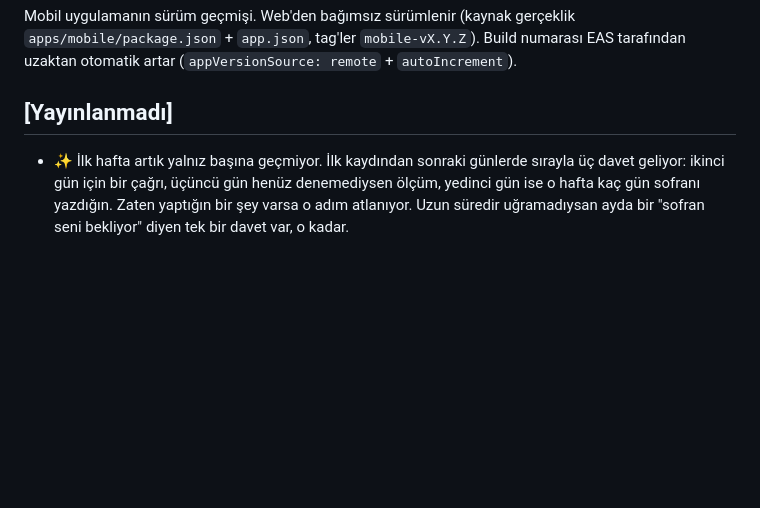
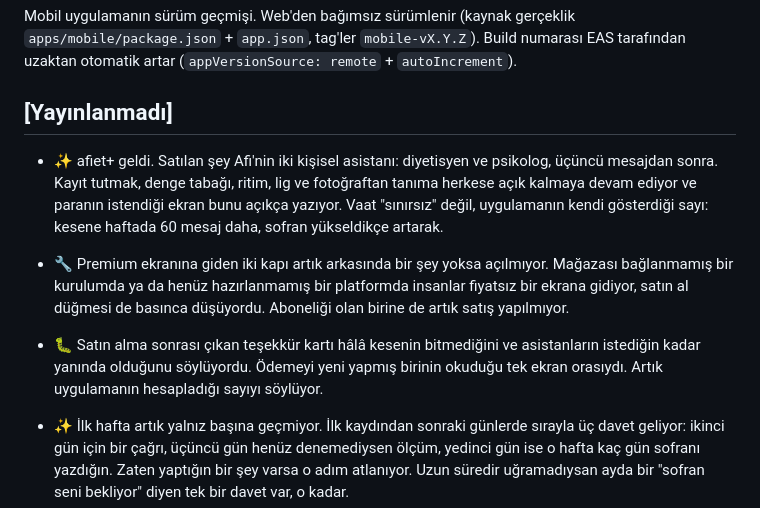
Before and after one commit to afietco/afiet-mobile, a Markdown page: apps/mobile/CHANGELOG.md, the part around the change. GitHub-like rendering; blank space fills up the shorter version.

Commit message:
docs(changelog): premium yarısının yazılmamış maddeleri
The changelog had one line for five premium commits. Naming the tier afiet+,
correcting a benefit list that claimed a free feature as paid, closing two
doors that led to a paywall with no prices, and a thank-you card that still
promised a kese without end are all things somebody maintaining this app needs
to find later, and none of them were written down.

The in-app notes are deliberately NOT here. That file is atomic with the
version bump: a test requires its newest entry to match app.json, because the
list once went stale for two whole releases and the sheet never opened. It
belongs to the release run, not to writing ahead of it.

The long telling is already published: afiet-web content/yenilikler/0.12.0.md,
which has to be live before the tag or the in-app link 404s.

Co-Authored-By: Claude Opus 5 (1M context) <noreply@anthropic.com>

```diff
--- a/apps/mobile/CHANGELOG.md
+++ b/apps/mobile/CHANGELOG.md
@@ -6,6 +6,12 @@ Mobil uygulamanın sürüm geçmişi. Web'den bağımsız sürümlenir
 (`appVersionSource: remote` + `autoIncrement`).
 
 ## [Yayınlanmadı]
+
+- ✨ afiet+ geldi. Satılan şey Afi'nin iki kişisel asistanı: diyetisyen ve psikolog, üçüncü mesajdan sonra. Kayıt tutmak, denge tabağı, ritim, lig ve fotoğraftan tanıma herkese açık kalmaya devam ediyor ve paranın istendiği ekran bunu açıkça yazıyor. Vaat "sınırsız" değil, uygulamanın kendi gösterdiği sayı: kesene haftada 60 mesaj daha, sofran yükseldikçe artarak.
+
+- 🔧 Premium ekranına giden iki kapı artık arkasında bir şey yoksa açılmıyor. Mağazası bağlanmamış bir kurulumda ya da henüz hazırlanmamış bir platformda insanlar fiyatsız bir ekrana gidiyor, satın al düğmesi de basınca düşüyordu. Aboneliği olan birine de artık satış yapılmıyor.
+
+- 🐛 Satın alma sonrası çıkan teşekkür kartı hâlâ kesenin bitmediğini ve asistanların istediğin kadar yanında olduğunu söylüyordu. Ödemeyi yeni yapmış birinin okuduğu tek ekran orasıydı. Artık uygulamanın hesapladığı sayıyı söylüyor.
 
 - ✨ İlk hafta artık yalnız başına geçmiyor. İlk kaydından sonraki günlerde sırayla üç davet geliyor: ikinci gün için bir çağrı, üçüncü gün henüz denemediysen ölçüm, yedinci gün ise o hafta kaç gün sofranı yazdığın. Zaten yaptığın bir şey varsa o adım atlanıyor. Uzun süredir uğramadıysan ayda bir "sofran seni bekliyor" diyen tek bir davet var, o kadar.
 
```
